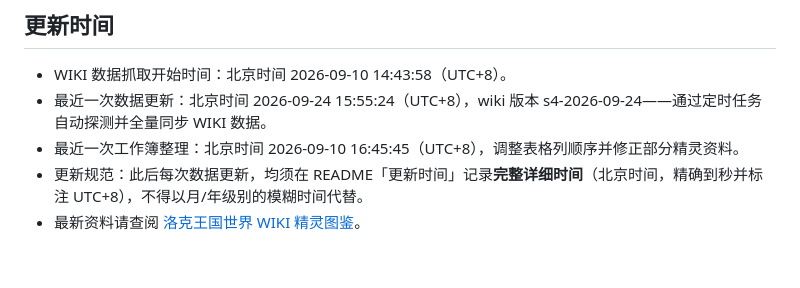
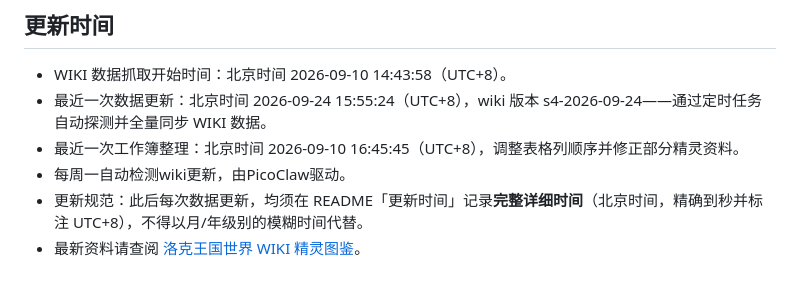
Before and after one commit to JayeGT002/rocom-wiki-data, a Markdown page: README.md, the part around the change. Rendered like a GitHub page.

Commit message:
docs: README 更新时间小节补充每周自动检测说明

```diff
--- a/README.md
+++ b/README.md
@@ -102,5 +102,6 @@ S4 文件从 WIKI Catalog 原始记录整理，并按项目约定补充 `starlig
 - WIKI 数据抓取开始时间：北京时间 2026-09-10 14:43:58（UTC+8）。
 - 最近一次数据更新：北京时间 2026-09-24 15:55:24（UTC+8），wiki 版本 s4-2026-09-24——通过定时任务自动探测并全量同步 WIKI 数据。
 - 最近一次工作簿整理：北京时间 2026-09-10 16:45:45（UTC+8），调整表格列顺序并修正部分精灵资料。
+- 每周一自动检测wiki更新，由PicoClaw驱动。
 - 更新规范：此后每次数据更新，均须在 README「更新时间」记录**完整详细时间**（北京时间，精确到秒并标注 UTC+8），不得以月/年级别的模糊时间代替。
 - 最新资料请查阅 [洛克王国世界 WIKI 精灵图鉴](https://wiki.biligame.com/nrc/精灵图鉴)。
```
